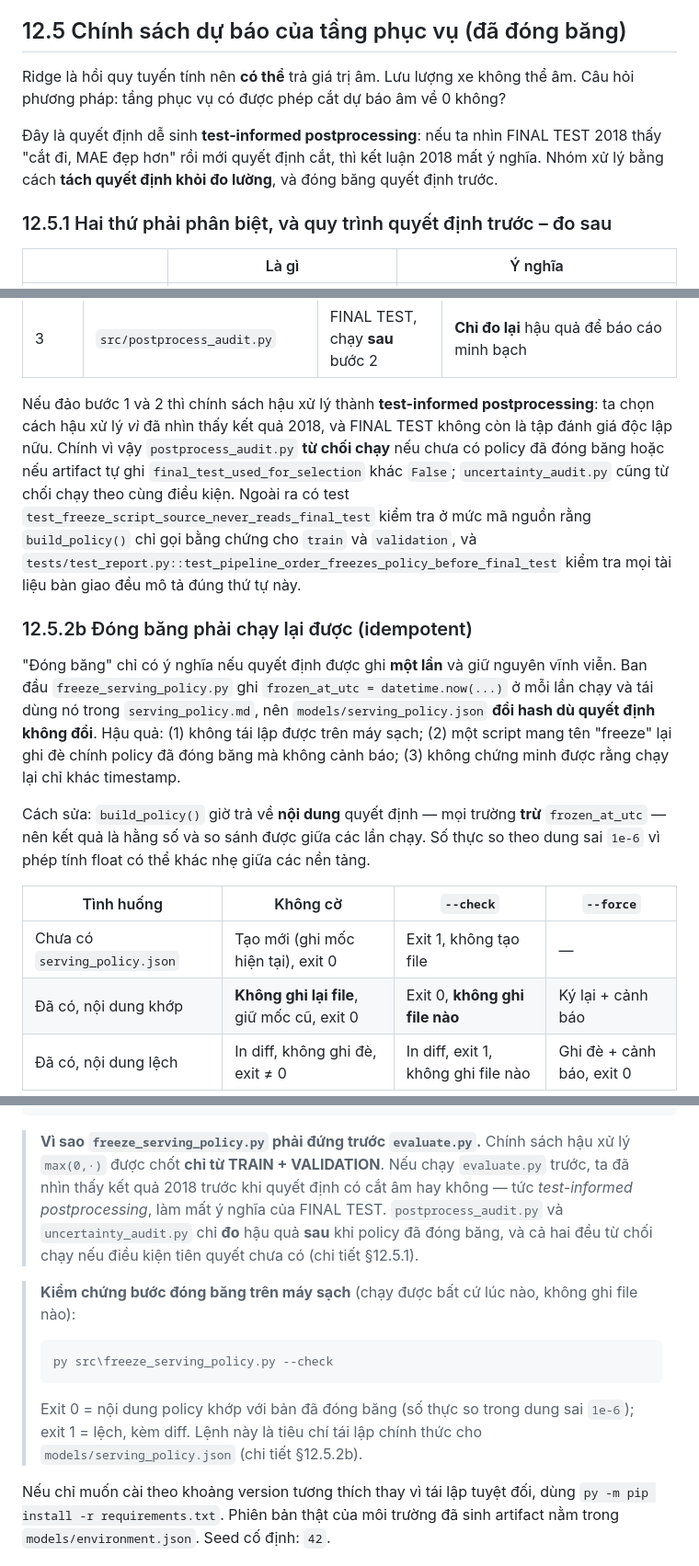
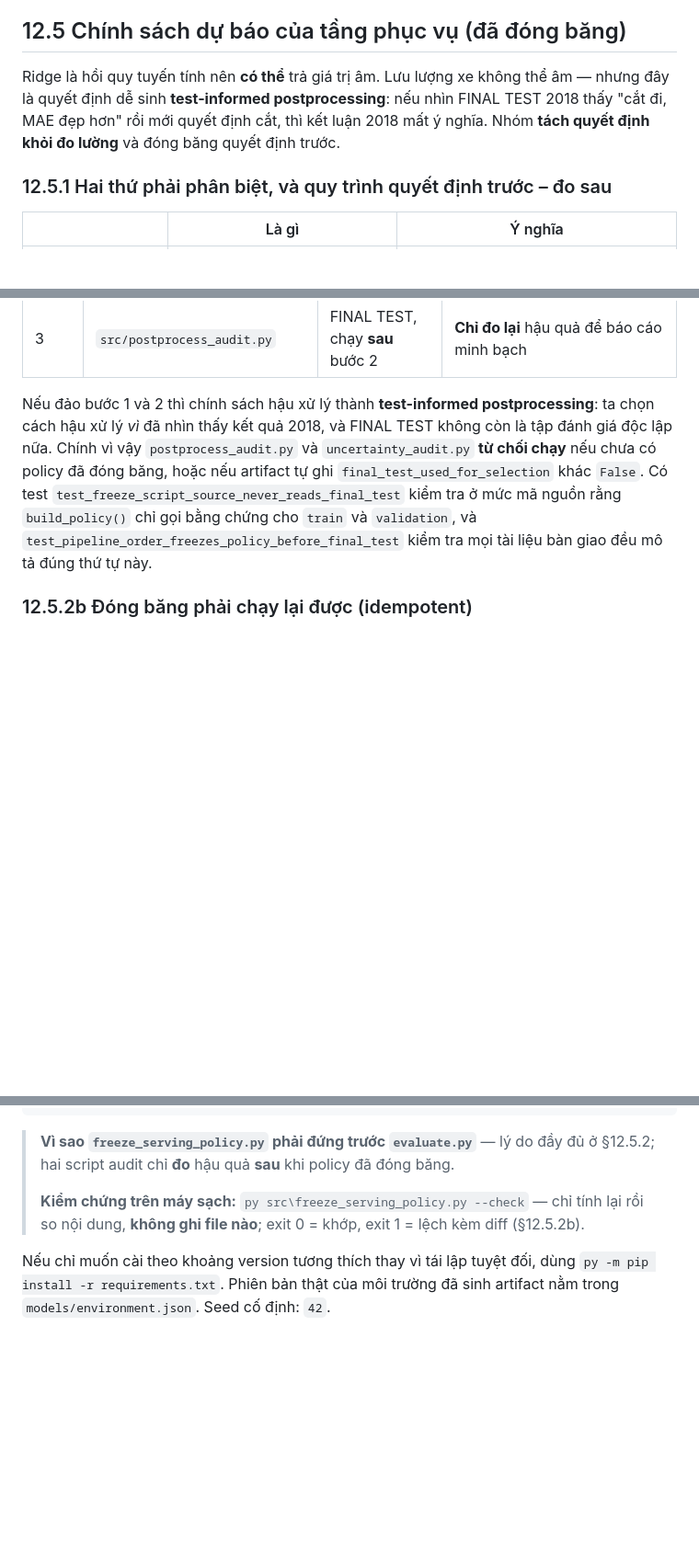
Before and after one commit to laivannha0202/DU-BAO-LUU-LUONG-GIAO-THONG-VOI-CHIA-TAP-THEO-THOI-GIAN, a Markdown page: reports/final_report.md, 3 parts joined by grey strips. Shown at 92% size. Rendered like a GitHub page; blank space fills up the shorter version.

````diff
--- a/reports/final_report.md
+++ b/reports/final_report.md
@@ -1120,12 +1120,10 @@ gửi liên tiếp 5 payload sai rồi xác nhận request hợp lệ vẫn tr
 
 ## 12.5 Chính sách dự báo của tầng phục vụ (đã đóng băng)
 
-Ridge là hồi quy tuyến tính nên **có thể** trả giá trị âm. Lưu lượng xe không thể âm.
-Câu hỏi phương pháp: tầng phục vụ có được phép cắt dự báo âm về 0 không?
-
-Đây là quyết định dễ sinh **test-informed postprocessing**: nếu ta nhìn FINAL TEST 2018 thấy
-"cắt đi, MAE đẹp hơn" rồi mới quyết định cắt, thì kết luận 2018 mất ý nghĩa. Nhóm xử lý
-bằng cách **tách quyết định khỏi đo lường**, và đóng băng quyết định trước.
+Ridge là hồi quy tuyến tính nên **có thể** trả giá trị âm. Lưu lượng xe không thể âm — nhưng đây là
+quyết định dễ sinh **test-informed postprocessing**: nếu nhìn FINAL TEST 2018 thấy "cắt đi, MAE đẹp
+hơn" rồi mới quyết định cắt, thì kết luận 2018 mất ý nghĩa. Nhóm **tách quyết định khỏi đo
+lường** và đóng băng quyết định trước.
 
 ### 12.5.1 Hai thứ phải phân biệt, và quy trình quyết định trước – đo sau
 
@@ -1147,30 +1145,13 @@ Thứ tự chạy **bắt buộc** của nhóm là: `train` → `experiments`
 | 3 | `src/postprocess_audit.py` | FINAL TEST, chạy **sau** bước 2 | **Chỉ đo lại** hậu quả để báo cáo minh bạch |
 
 Nếu đảo bước 1 và 2 thì chính sách hậu xử lý thành **test-informed postprocessing**: ta chọn cách
-hậu xử lý *vì* đã nhìn thấy kết quả 2018, và FINAL TEST không còn là tập đánh giá độc lập nữu. Chính
-vì vậy `postprocess_audit.py` **từ chối chạy** nếu chưa có policy đã đóng băng hoặc nếu artifact tự
-ghi `final_test_used_for_selection` khác `False`; `uncertainty_audit.py` cũng từ chối chạy theo cùng
-điều kiện. Ngoài ra có test `test_freeze_script_source_never_reads_final_test` kiểm tra ở mức mã
-nguồn rằng `build_policy()` chỉ gọi bằng chứng cho `train` và `validation`, và
-`tests/test_report.py::test_pipeline_order_freezes_policy_before_final_test` kiểm tra mọi tài liệu
-bàn giao đều mô tả đúng thứ tự này.
+hậu xử lý *vì* đã nhìn thấy kết quả 2018, và FINAL TEST không còn là tập đánh giá độc lập nữa. Chính
+vì vậy `postprocess_audit.py` và `uncertainty_audit.py` **từ chối chạy** nếu chưa có policy đã đóng
+băng, hoặc nếu artifact tự ghi `final_test_used_for_selection` khác `False`. Có test
+`test_freeze_script_source_never_reads_final_test` kiểm tra ở mức mã nguồn rằng `build_policy()`
+chỉ gọi bằng chứng cho `train` và `validation`, và
+`test_pipeline_order_freezes_policy_before_final_test` kiểm tra mọi tài liệu bàn giao đều mô tả
+đúng thứ tự này.
 
 ### 12.5.2b Đóng băng phải chạy lại được (idempotent)
 
-"Đóng băng" chỉ có ý nghĩa nếu quyết định được ghi **một lần** và giữ nguyên vĩnh viễn. Ban
-đầu `freeze_serving_policy.py` ghi `frozen_at_utc = datetime.now(...)` ở mỗi lần chạy và
-tái dùng nó trong `serving_policy.md`, nên `models/serving_policy.json` **đổi hash dù quyết
-định không đổi**. Hậu quả: (1) không tái lập được trên máy sạch; (2) một script mang tên
-"freeze" lại ghi đè chính policy đã đóng băng mà không cảnh báo; (3) không chứng minh được
-rằng chạy lại chỉ khác timestamp.
-
-Cách sửa: `build_policy()` giờ trả về **nội dung** quyết định — mọi trường **trừ**
-`frozen_at_utc` — nên kết quả là hằng số và so sánh được giữa các lần chạy. Số thực so
-theo dung sai `1e-6` vì phép tính float có thể khác nhẹ giữa các nền tảng.
-
-| Tình huống | Không cờ | `--check` | `--force` |
-| --- | --- | --- | --- |
-| Chưa có `serving_policy.json` | Tạo mới (ghi mốc hiện tại), exit 0 | Exit 1, không tạo file | — |
-| Đã có, nội dung khớp | **Không ghi lại file**, giữ mốc cũ, exit 0 | Exit 0, **không ghi file nào** | Ký lại + cảnh báo |
-| Đã có, nội dung lệch | In diff, không ghi đè, exit ≠ 0 | In diff, exit 1, không ghi file nào | Ghi đè + cảnh báo, exit 0 |
-
@@ -1538,22 +1509,11 @@ py -m pytest tests\ -v
 py -m uvicorn app.main:app --reload
 ```
 
-> **Vì sao `freeze_serving_policy.py` phải đứng trước `evaluate.py`.** Chính sách hậu xử lý
-> `max(0,·)` được chốt **chỉ từ TRAIN + VALIDATION**. Nếu chạy `evaluate.py` trước, ta đã nhìn thấy
-> kết quả 2018 trước khi quyết định có cắt âm hay không — tức *test-informed postprocessing*, làm
-> mất ý nghĩa của FINAL TEST. `postprocess_audit.py` và `uncertainty_audit.py` chỉ **đo** hậu quả
-> **sau** khi policy đã đóng băng, và cả hai đều từ chối chạy nếu điều kiện tiên quyết chưa có
-> (chi tiết §12.5.1).
-
-> **Kiểm chứng bước đóng băng trên máy sạch** (chạy được bất cứ lúc nào, không ghi file nào):
+> **Vì sao `freeze_serving_policy.py` phải đứng trước `evaluate.py`** — lý do đầy đủ ở §12.5.2;
+> hai script audit chỉ **đo** hậu quả **sau** khi policy đã đóng băng.
 >
-> ```bat
-> py src\freeze_serving_policy.py --check
-> ```
->
-> Exit 0 = nội dung policy khớp với bản đã đóng băng (số thực so trong dung sai
-> `1e-6`); exit 1 = lệch, kèm diff. Lệnh này là tiêu chí tái lập chính thức cho
-> `models/serving_policy.json` (chi tiết §12.5.2b).
+> **Kiểm chứng trên máy sạch:** `py src\freeze_serving_policy.py --check` — chỉ tính lại rồi so
+> nội dung, **không ghi file nào**; exit 0 = khớp, exit 1 = lệch kèm diff (§12.5.2b).
 
 Nếu chỉ muốn cài theo khoảng version tương thích thay vì tái lập tuyệt đối, dùng
 `py -m pip install -r requirements.txt`. Phiên bản thật của môi trường đã sinh artifact
````
Also changed, not shown: other parts of reports/final_report.md (+15 -24 lines), README.md (+2 -2 lines).
